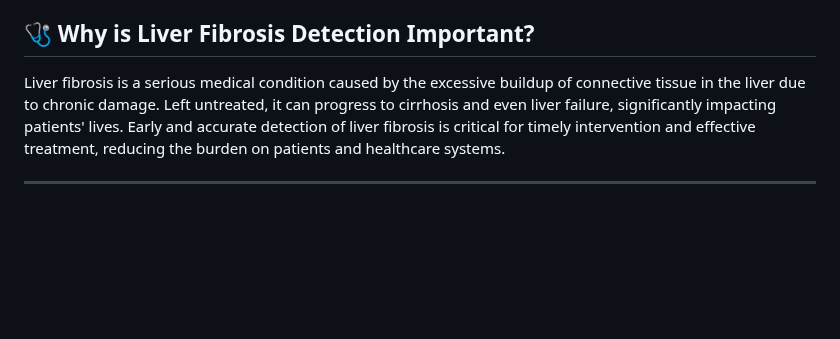
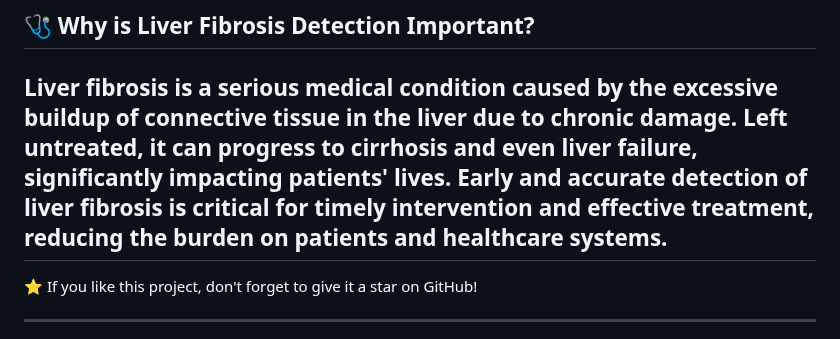
Before and after one commit to thilak-r/liver-fabrosis-detection, a Markdown page: README.md, the part around the change. GitHub-like rendering; blank space fills up the shorter version.

```diff
--- a/README.md
+++ b/README.md
@@ -2,6 +2,8 @@
 
 ## 🩺 **Why is Liver Fibrosis Detection Important?**
 Liver fibrosis is a serious medical condition caused by the excessive buildup of connective tissue in the liver due to chronic damage. Left untreated, it can progress to cirrhosis and even liver failure, significantly impacting patients' lives. Early and accurate detection of liver fibrosis is critical for timely intervention and effective treatment, reducing the burden on patients and healthcare systems.
+--
+⭐ If you like this project, don't forget to give it a star on GitHub!
 
 ---
 <a href="https://github.com/thilak-r/liver-fabrosis-detection/blob/main/Original-ResNet-18-Architecture.png">
```
